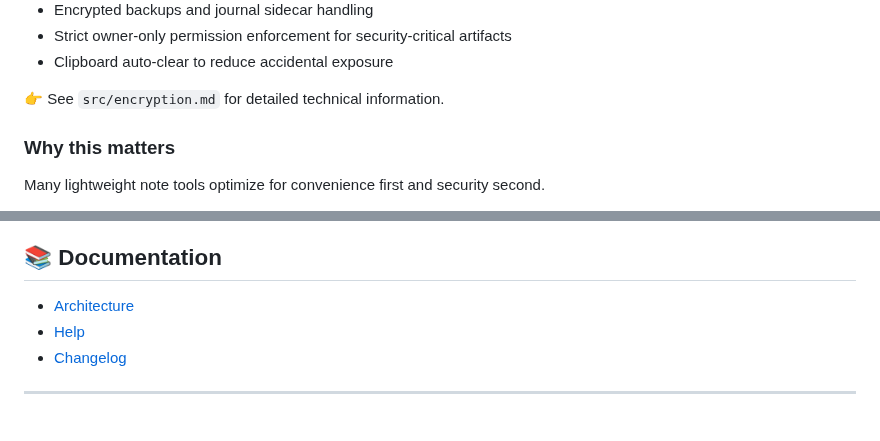
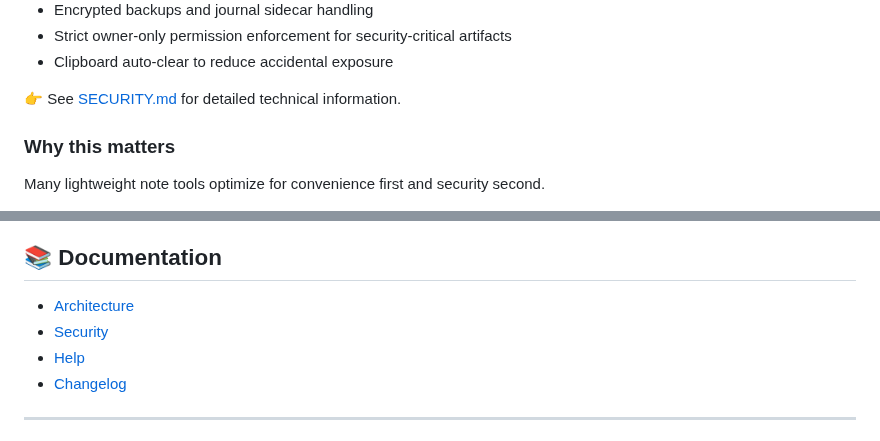
Before and after one commit to johandersson/.LOG-hog, a Markdown page: README.md, 2 parts joined by grey strips. Rendered like a GitHub page.

```diff
--- a/README.md
+++ b/README.md
@@ -55,7 +55,7 @@ Inspired by [the .LOG functionality in Windows Notepad](https://www.howtogeek.co
 * Strict owner-only permission enforcement for security-critical artifacts
 * Clipboard auto-clear to reduce accidental exposure
 
-👉 See `src/encryption.md` for detailed technical information.
+👉 See [SECURITY.md](SECURITY.md) for detailed technical information.
 
 ### Why this matters
 
@@ -238,6 +238,7 @@ The script caches `junit-platform-console-standalone-1.10.2.jar` in `.tools/`, c
 ## 📚 Documentation
 
 * [Architecture](ARCHITECTURE.md)
+* [Security](SECURITY.md)
 * [Help](src/help.md)
 * [Changelog](CHANGELOG.md)
 
```
Also changed, not shown: SECURITY.md (+49 -54 lines).
